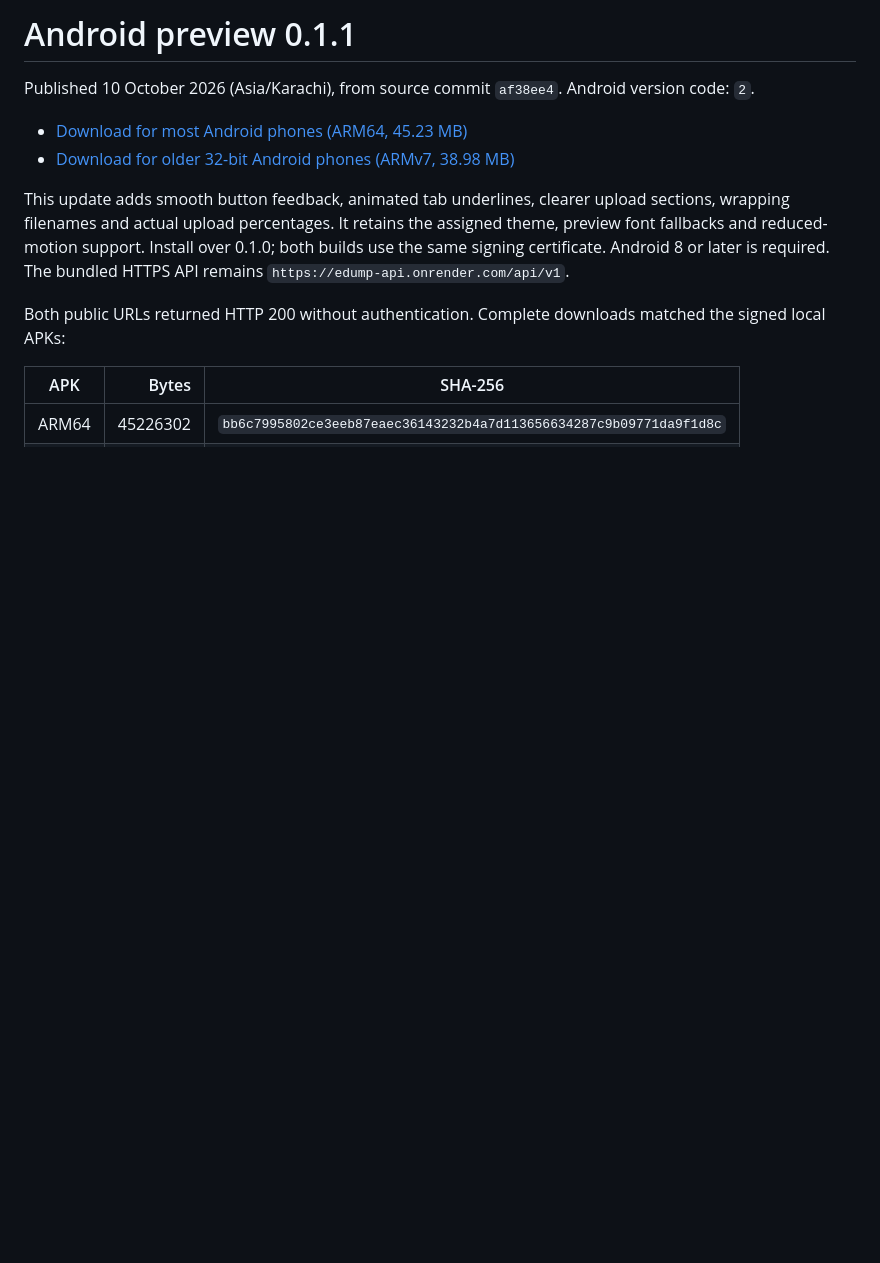
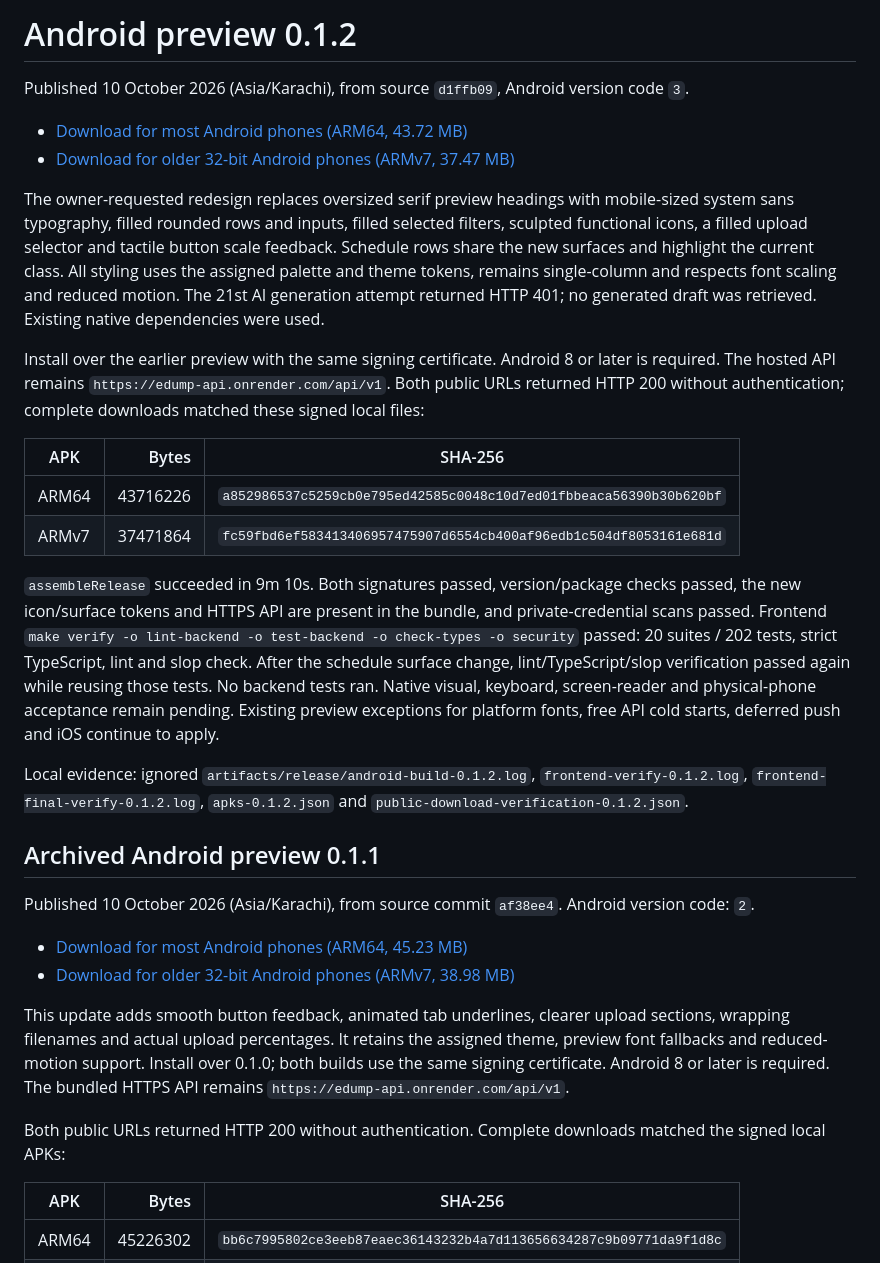
Before and after one commit to RMIN06/E-DUMP, a Markdown page: docs/AndroidPreview.md, the part around the change. Rendered like a GitHub page; blank space fills up the shorter version.

Commit message:
Record verified Android 0.1.2 redesign downloads

```diff
--- a/docs/AndroidPreview.md
+++ b/docs/AndroidPreview.md
@@ -1,4 +1,24 @@
-# Android preview 0.1.1
+# Android preview 0.1.2
+
+Published 10 October 2026 (Asia/Karachi), from source `d1ffb09`, Android version code `3`.
+
+- [Download for most Android phones (ARM64, 43.72 MB)](https://pub-b29fbdc2dd2240a29913bd5614807f9e.r2.dev/edump-0.1.2-arm64.apk)
+- [Download for older 32-bit Android phones (ARMv7, 37.47 MB)](https://pub-b29fbdc2dd2240a29913bd5614807f9e.r2.dev/edump-0.1.2-armv7.apk)
+
+The owner-requested redesign replaces oversized serif preview headings with mobile-sized system sans typography, filled rounded rows and inputs, filled selected filters, sculpted functional icons, a filled upload selector and tactile button scale feedback. Schedule rows share the new surfaces and highlight the current class. All styling uses the assigned palette and theme tokens, remains single-column and respects font scaling and reduced motion. The 21st AI generation attempt returned HTTP 401; no generated draft was retrieved. Existing native dependencies were used.
+
+Install over the earlier preview with the same signing certificate. Android 8 or later is required. The hosted API remains `https://edump-api.onrender.com/api/v1`. Both public URLs returned HTTP 200 without authentication; complete downloads matched these signed local files:
+
+| APK | Bytes | SHA-256 |
+| --- | ---: | --- |
+| ARM64 | 43716226 | `a852986537c5259cb0e795ed42585c0048c10d7ed01fbbeaca56390b30b620bf` |
+| ARMv7 | 37471864 | `fc59fbd6ef583413406957475907d6554cb400af96edb1c504df8053161e681d` |
+
+`assembleRelease` succeeded in 9m 10s. Both signatures passed, version/package checks passed, the new icon/surface tokens and HTTPS API are present in the bundle, and private-credential scans passed. Frontend `make verify -o lint-backend -o test-backend -o check-types -o security` passed: 20 suites / 202 tests, strict TypeScript, lint and slop check. After the schedule surface change, lint/TypeScript/slop verification passed again while reusing those tests. No backend tests ran. Native visual, keyboard, screen-reader and physical-phone acceptance remain pending. Existing preview exceptions for platform fonts, free API cold starts, deferred push and iOS continue to apply.
+
+Local evidence: ignored `artifacts/release/android-build-0.1.2.log`, `frontend-verify-0.1.2.log`, `frontend-final-verify-0.1.2.log`, `apks-0.1.2.json` and `public-download-verification-0.1.2.json`.
+
+## Archived Android preview 0.1.1
 
 Published 10 October 2026 (Asia/Karachi), from source commit `af38ee4`. Android version code: `2`.
 
```
